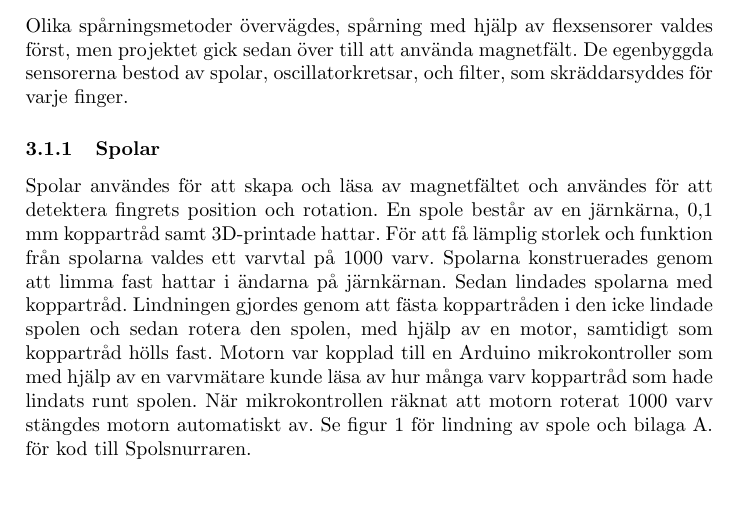
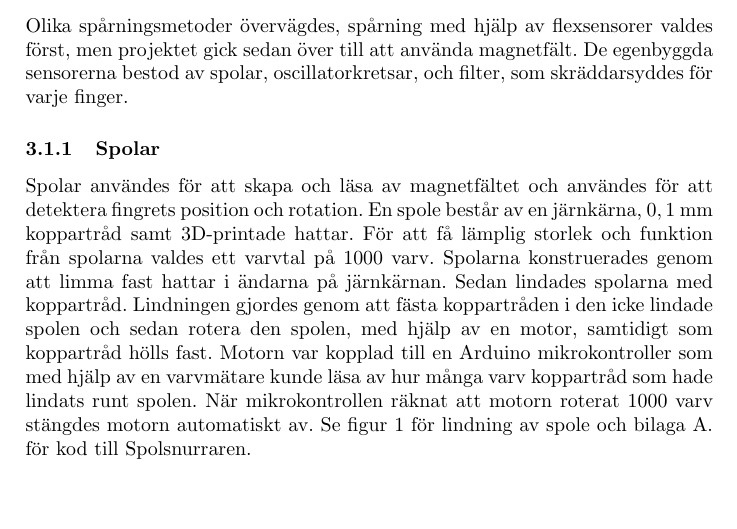
Before and after one commit to abbjondam/handroid, a LaTeX paper (Rapport/main.tex): part of page 11 of 42, cut so that both start at the same text. Compiled offline with pdfLaTeX.

```diff
--- a/Rapport/main.tex
+++ b/Rapport/main.tex
@@ -249,7 +249,7 @@
 
     \subsubsection{Spolar}
     Spolar användes för att skapa och läsa av magnetfältet och användes för att detektera fingrets position och rotation.
-    En spole består av en järnkärna, 0,1 mm koppartråd samt 3D-printade hattar.
+    En spole består av en järnkärna, $0,1$~mm koppartråd samt 3D-printade hattar.
     För att få lämplig storlek och funktion från spolarna valdes ett varvtal på 1000 varv.
     Spolarna konstruerades genom att limma fast hattar i ändarna på järnkärnan.
     Sedan lindades spolarna med koppartråd.
```
